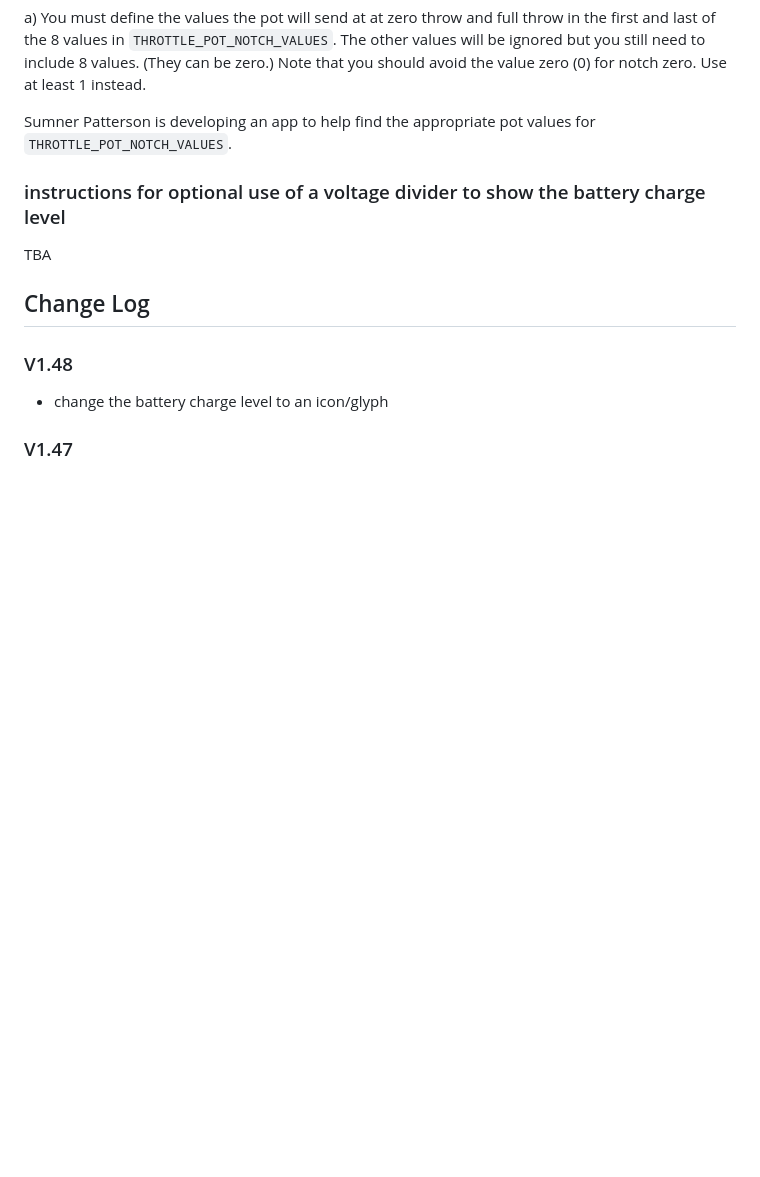
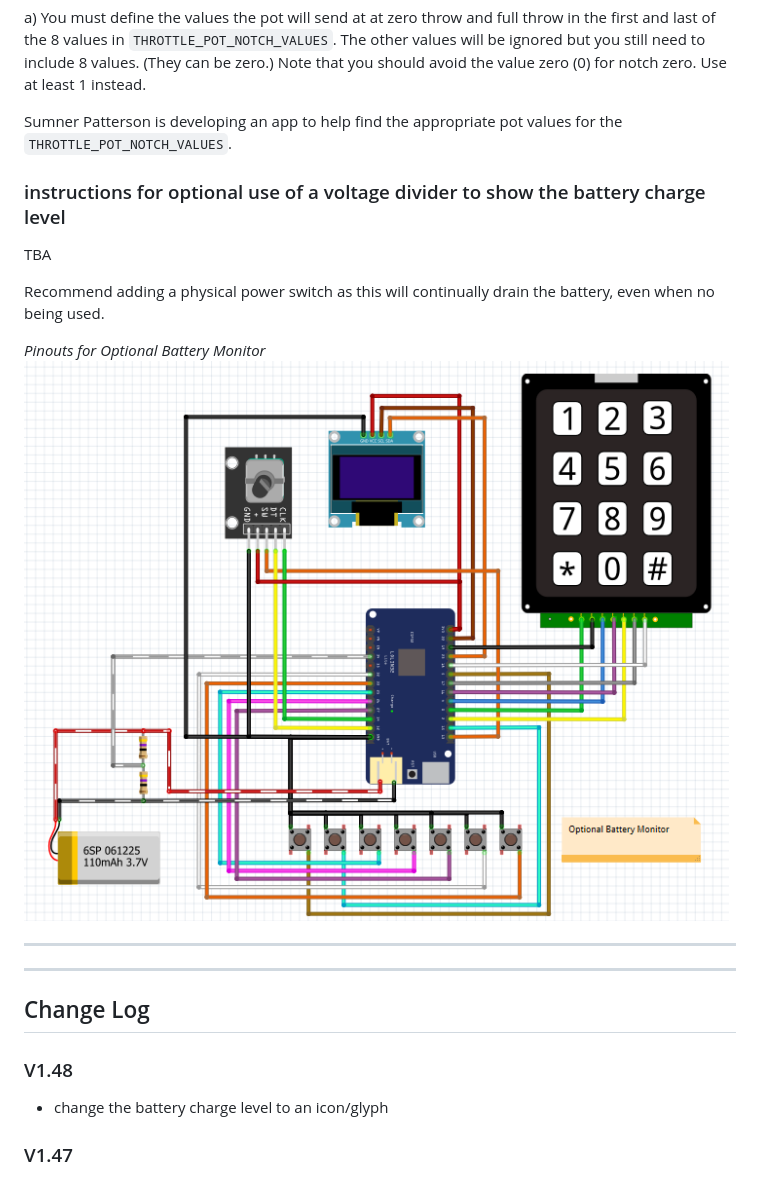
Before and after one commit to flash62au/WiTcontroller, a Markdown page: README.md, the part around the change. Rendered like a GitHub page; pictures changed too: WiTcontroller - Optional battery monitor.png (added); blank space fills up the shorter version.

Commit message:
add diagram for battery

```diff
--- a/README.md
+++ b/README.md
@@ -283,11 +283,19 @@ confg_buttons.h can include the following optional defines:
 
   a) You must define the values the pot will send at at zero throw and full throw in the first and last of the 8 values in ``THROTTLE_POT_NOTCH_VALUES``.  The other values will be ignored but you still need to include 8 values.  (They can be zero.)  Note that you should avoid the value zero (0) for notch zero.  Use at least 1 instead.
 
-  Sumner Patterson is developing an app to help find the appropriate pot values for ``THROTTLE_POT_NOTCH_VALUES``.
+  Sumner Patterson is developing an app to help find the appropriate pot values for the ``THROTTLE_POT_NOTCH_VALUES``.
 
 ### instructions for optional use of a voltage divider to show the battery charge level
 
 TBA
+
+Recommend adding a physical power switch as this will continually drain the battery, even when no being used.
+
+*Pinouts for Optional Battery Monitor*
+![Assembly diagram - Optional Battery Monitor](WiTcontroller%20-%20Optional%20battery%20monitor.png)
+
+---
+---
 
 ## Change Log
 
```
Also changed, not shown: 1 other file.
